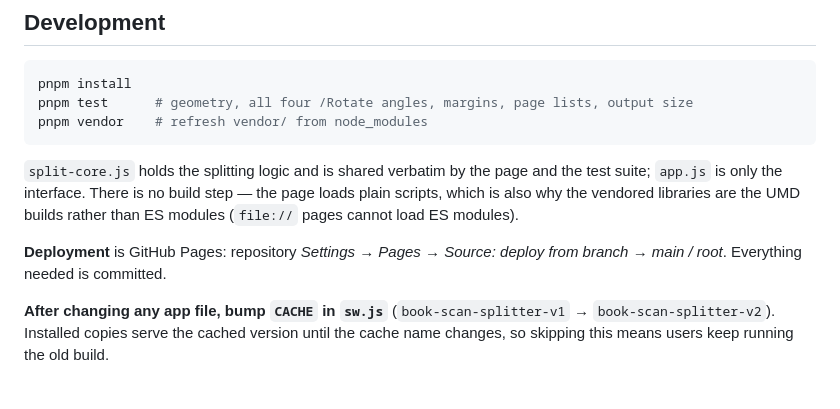
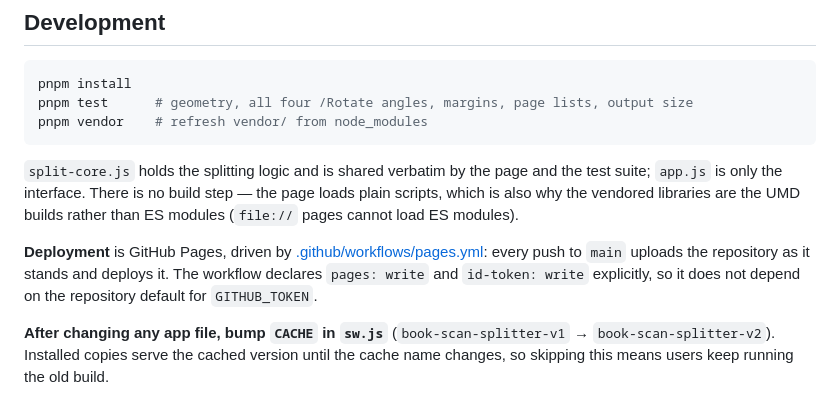
Before and after one commit to it-stoic/book-scan-splitter, a Markdown page: README.md, the part around the change. Drawn GitHub-style.

Commit message:
Document the Pages deployment workflow

```diff
--- a/README.md
+++ b/README.md
@@ -123,8 +123,10 @@ test suite; `app.js` is only the interface. There is no build step — the page
 plain scripts, which is also why the vendored libraries are the UMD builds rather than
 ES modules (`file://` pages cannot load ES modules).
 
-**Deployment** is GitHub Pages: repository *Settings → Pages → Source: deploy from
-branch → main / root*. Everything needed is committed.
+**Deployment** is GitHub Pages, driven by [.github/workflows/pages.yml](.github/workflows/pages.yml):
+every push to `main` uploads the repository as it stands and deploys it. The workflow
+declares `pages: write` and `id-token: write` explicitly, so it does not depend on the
+repository default for `GITHUB_TOKEN`.
 
 **After changing any app file, bump `CACHE` in `sw.js`** (`book-scan-splitter-v1` →
 `book-scan-splitter-v2`). Installed copies serve the cached version until the cache name
```
